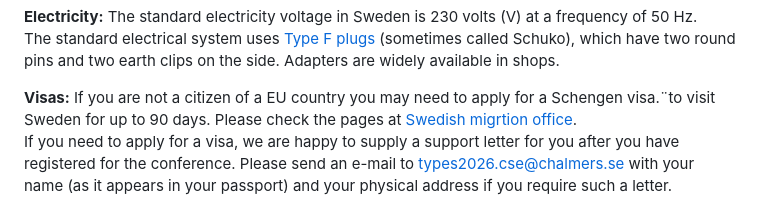
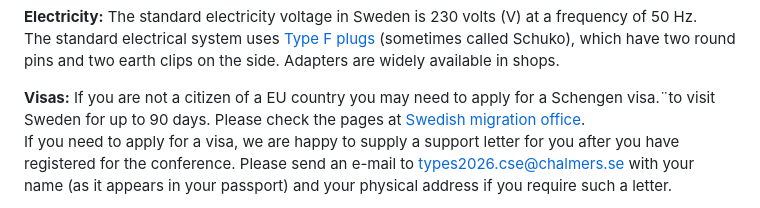
Before and after one commit to sattlerc/types-website, a Markdown page: practical.md, the part around the change. GitHub-like rendering.

Commit message:
practical info file

```diff
--- a/practical.md
+++ b/practical.md
@@ -125,7 +125,7 @@ clips on the side. Adapters are widely available in shops.
 **Visas:**
 If you are not a citizen of a EU country you may need to apply for a
 Schengen visa.¨to visit Sweden for up to 90 days. Please check the
-pages at [Swedish migrtion
+pages at [Swedish migration
 office](https://www.migrationsverket.se/en/you-want-to-apply/visiting-sweden/visiting-sweden-for-up-to-90-days-entry-visa.html). \
 If you need to apply for a visa, we are happy to supply a support letter for you after you have registered for the conference.
 Please send an e-mail to <types2026.cse@chalmers.se> with your name (as it appears in your passport) and your physical address if you require such a letter.
```
